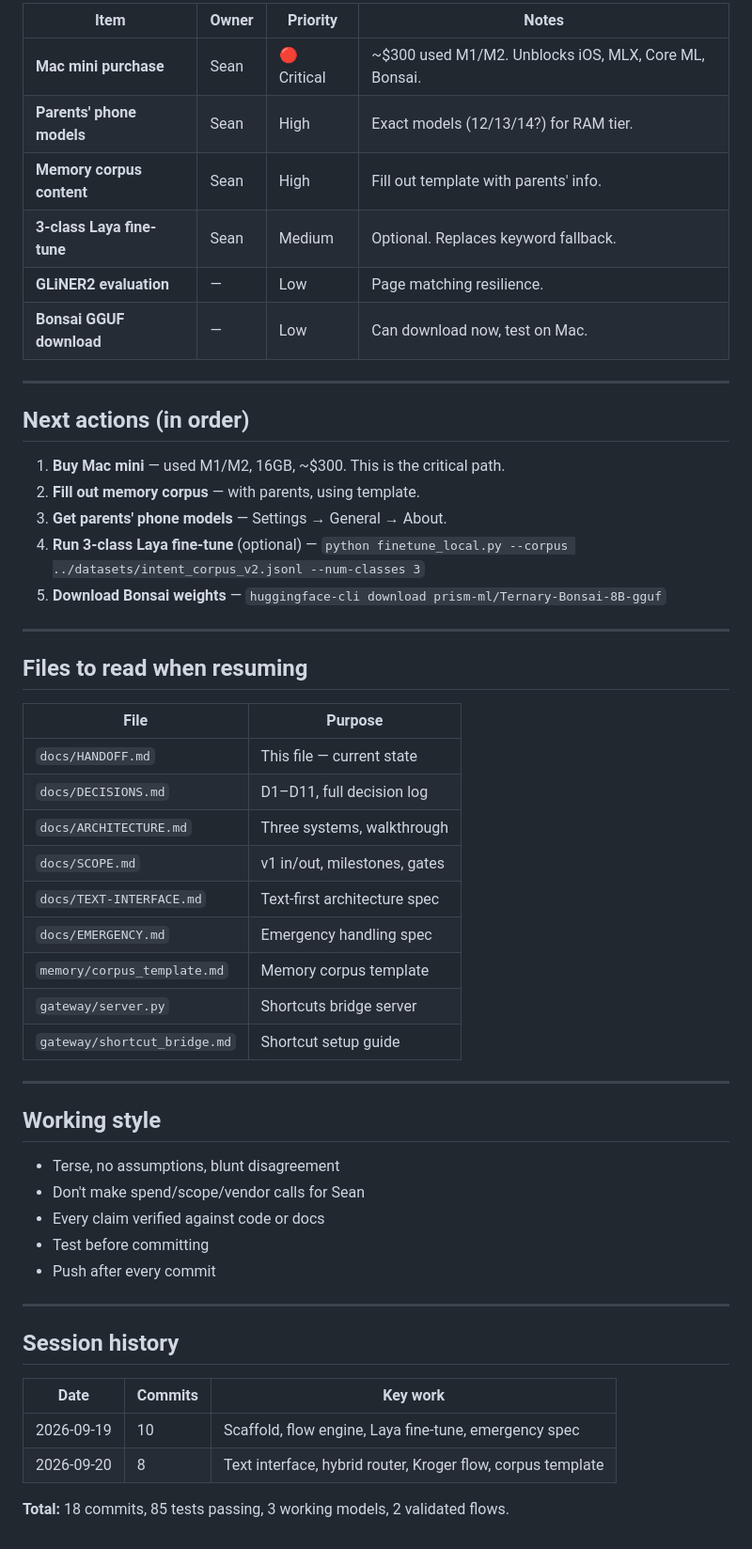
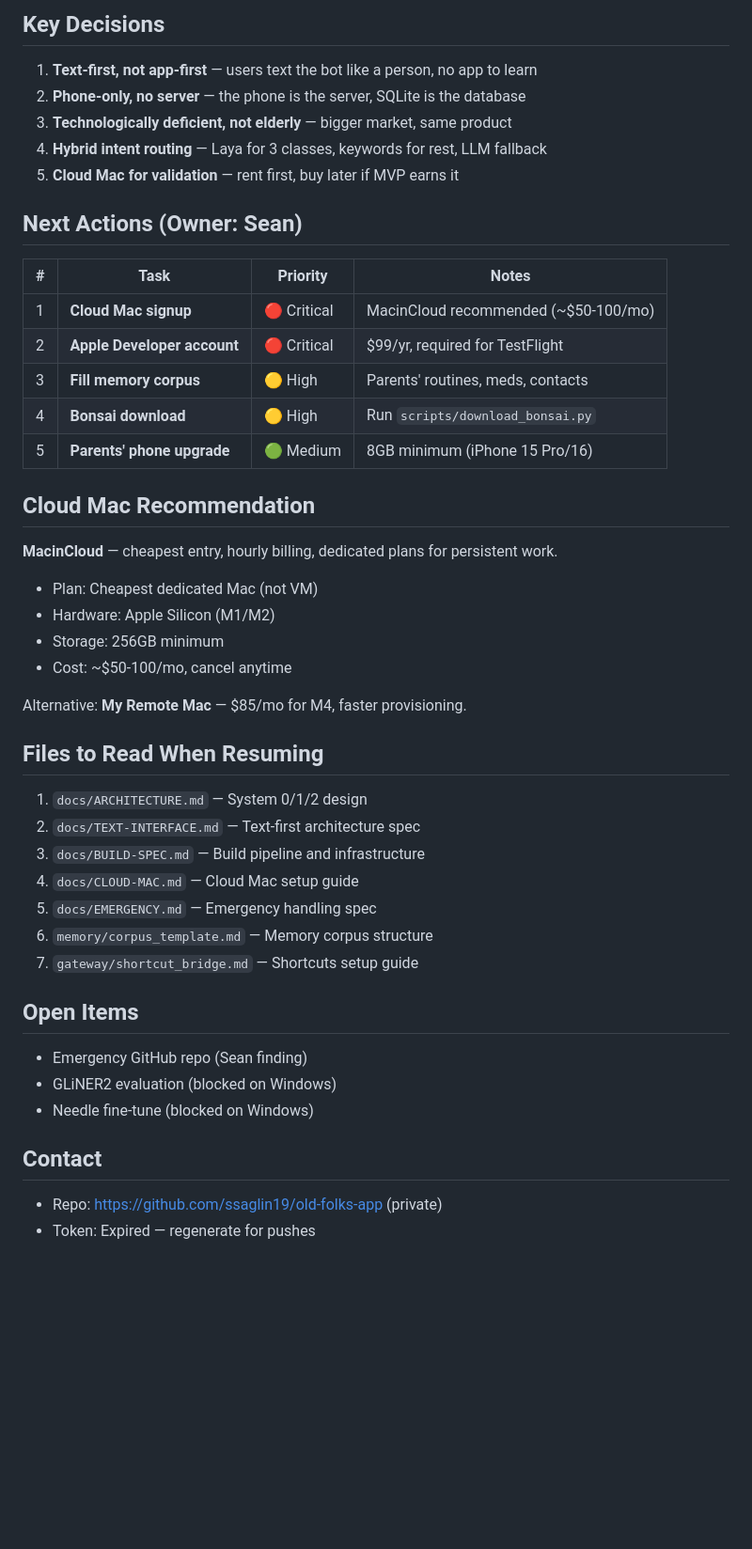
Before and after one commit to ssaglin19/geeza, a Markdown page: docs/HANDOFF.md, the part around one of its changes. Shown at 94% size. Rendered like a GitHub page; blank space fills up the shorter version.

Commit message:
Update HANDOFF.md: evening session, cloud Mac decision, next actions

```diff
--- a/docs/HANDOFF.md
+++ b/docs/HANDOFF.md
@@ -61,56 +32,49 @@ A **text-first personal assistant** for elderly, routine-based users. No app to
 
-| Item | Owner | Priority | Notes |
-|------|-------|----------|-------|
-| **Mac mini purchase** | Sean | 🔴 Critical | ~$300 used M1/M2. Unblocks iOS, MLX, Core ML, Bonsai. |
-| **Parents' phone models** | Sean | High | Exact models (12/13/14?) for RAM tier. |
-| **Memory corpus content** | Sean | High | Fill out template with parents' info. |
-| **3-class Laya fine-tune** | Sean | Medium | Optional. Replaces keyword fallback. |
-| **GLiNER2 evaluation** | — | Low | Page matching resilience. |
-| **Bonsai GGUF download** | — | Low | Can download now, test on Mac. |
+## Key Decisions
 
----
+1. **Text-first, not app-first** — users text the bot like a person, no app to learn
+2. **Phone-only, no server** — the phone is the server, SQLite is the database
+3. **Technologically deficient, not elderly** — bigger market, same product
+4. **Hybrid intent routing** — Laya for 3 classes, keywords for rest, LLM fallback
+5. **Cloud Mac for validation** — rent first, buy later if MVP earns it
 
-## Next actions (in order)
+## Next Actions (Owner: Sean)
 
-1. **Buy Mac mini** — used M1/M2, 16GB, ~$300. This is the critical path.
-2. **Fill out memory corpus** — with parents, using template.
-3. **Get parents' phone models** — Settings → General → About.
-4. **Run 3-class Laya fine-tune** (optional) — `python finetune_local.py --corpus ../datasets/intent_corpus_v2.jsonl --num-classes 3`
-5. **Download Bonsai weights** — `huggingface-cli download prism-ml/Ternary-Bonsai-8B-gguf`
+| # | Task | Priority | Notes |
+|---|------|----------|-------|
+| 1 | **Cloud Mac signup** | 🔴 Critical | MacinCloud recommended (~$50-100/mo) |
+| 2 | **Apple Developer account** | 🔴 Critical | $99/yr, required for TestFlight |
+| 3 | **Fill memory corpus** | 🟡 High | Parents' routines, meds, contacts |
+| 4 | **Bonsai download** | 🟡 High | Run `scripts/download_bonsai.py` |
+| 5 | **Parents' phone upgrade** | 🟢 Medium | 8GB minimum (iPhone 15 Pro/16) |
 
----
+## Cloud Mac Recommendation
 
-## Files to read when resuming
+**MacinCloud** — cheapest entry, hourly billing, dedicated plans for persistent work.
+- Plan: Cheapest dedicated Mac (not VM)
+- Hardware: Apple Silicon (M1/M2)
+- Storage: 256GB minimum
+- Cost: ~$50-100/mo, cancel anytime
 
-| File | Purpose |
-|------|---------|
-| `docs/HANDOFF.md` | This file — current state |
-| `docs/DECISIONS.md` | D1–D11, full decision log |
-| `docs/ARCHITECTURE.md` | Three systems, walkthrough |
-| `docs/SCOPE.md` | v1 in/out, milestones, gates |
-| `docs/TEXT-INTERFACE.md` | Text-first architecture spec |
-| `docs/EMERGENCY.md` | Emergency handling spec |
-| `memory/corpus_template.md` | Memory corpus template |
-| `gateway/server.py` | Shortcuts bridge server |
-| `gateway/shortcut_bridge.md` | Shortcut setup guide |
+Alternative: **My Remote Mac** — $85/mo for M4, faster provisioning.
 
----
+## Files to Read When Resuming
 
-## Working style
+1. `docs/ARCHITECTURE.md` — System 0/1/2 design
+2. `docs/TEXT-INTERFACE.md` — Text-first architecture spec
+3. `docs/BUILD-SPEC.md` — Build pipeline and infrastructure
+4. `docs/CLOUD-MAC.md` — Cloud Mac setup guide
+5. `docs/EMERGENCY.md` — Emergency handling spec
+6. `memory/corpus_template.md` — Memory corpus structure
+7. `gateway/shortcut_bridge.md` — Shortcuts setup guide
 
-- Terse, no assumptions, blunt disagreement
-- Don't make spend/scope/vendor calls for Sean
-- Every claim verified against code or docs
-- Test before committing
-- Push after every commit
+## Open Items
 
----
+- Emergency GitHub repo (Sean finding)
+- GLiNER2 evaluation (blocked on Windows)
+- Needle fine-tune (blocked on Windows)
 
-## Session history
+## Contact
 
-| Date | Commits | Key work |
-|------|---------|----------|
-| 2026-09-19 | 10 | Scaffold, flow engine, Laya fine-tune, emergency spec |
-| 2026-09-20 | 8 | Text interface, hybrid router, Kroger flow, corpus template |
-
-**Total:** 18 commits, 85 tests passing, 3 working models, 2 validated flows.
+- Repo: https://github.com/ssaglin19/old-folks-app (private)
+- Token: Expired — regenerate for pushes
```
Also changed, not shown: other parts of docs/HANDOFF.md (+22 -51 lines).
